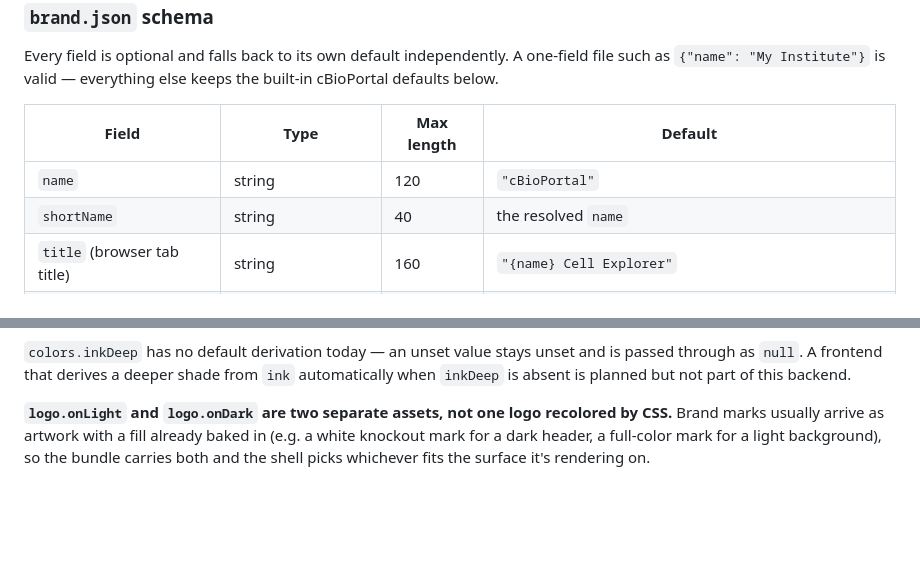
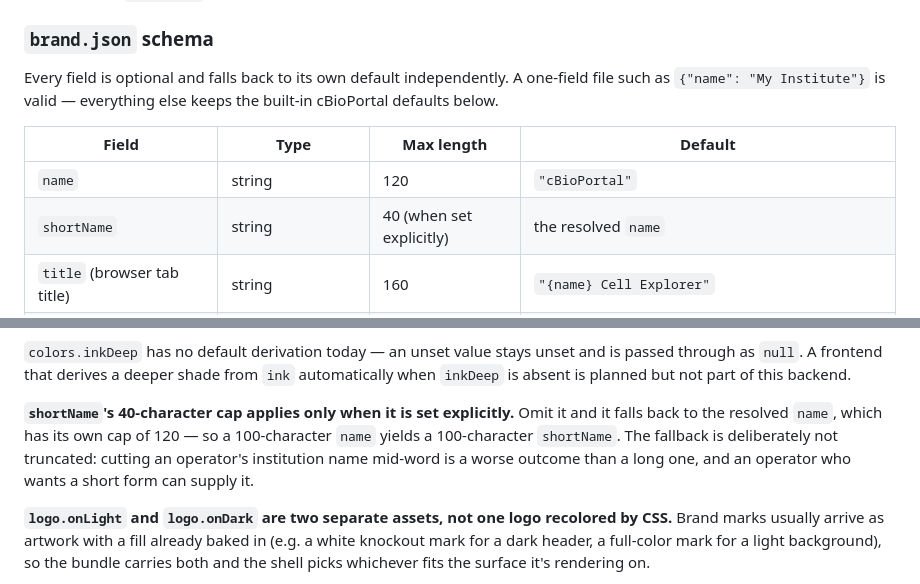
Before and after one commit to cBioPortal/cell-explorer-py, a Markdown page: README.md, 2 parts joined by grey strips. Rendered like a GitHub page; blank space fills up the shorter version.

Commit message:
docs(branding): correct the shortName cap
shortName falls back to the resolved name, which is capped at 120, so
{"name": "x"*120} yields a 120-character shortName while the table claimed
40. The fallback is deliberately not truncated — cutting an operator's
institution name mid-word is worse than a long one, and shortName can be set
explicitly — so document the cap as applying to an explicit value.

```diff
--- a/README.md
+++ b/README.md
@@ -172,7 +172,7 @@ cBioPortal defaults below.
 | Field | Type | Max length | Default |
 |---|---|---|---|
 | `name` | string | 120 | `"cBioPortal"` |
-| `shortName` | string | 40 | the resolved `name` |
+| `shortName` | string | 40 (when set explicitly) | the resolved `name` |
 | `title` (browser tab title) | string | 160 | `"{name} Cell Explorer"` |
 | `tagline` | string | 200 | `"Explore millions of cells in your browser."` |
 | `logoHref` | absolute `http(s)` URL | — | none (logo is not a link) |
@@ -203,6 +203,12 @@ follows it automatically; leave both unset and the two diverge.
 `colors.inkDeep` has no default derivation today — an unset value stays unset and is
 passed through as `null`. A frontend that derives a deeper shade from `ink`
 automatically when `inkDeep` is absent is planned but not part of this backend.
+
+**`shortName`'s 40-character cap applies only when it is set explicitly.** Omit it and
+it falls back to the resolved `name`, which has its own cap of 120 — so a 100-character
+`name` yields a 100-character `shortName`. The fallback is deliberately not truncated:
+cutting an operator's institution name mid-word is a worse outcome than a long one, and
+an operator who wants a short form can supply it.
 
 **`logo.onLight` and `logo.onDark` are two separate assets, not one logo recolored by
 CSS.** Brand marks usually arrive as artwork with a fill already baked in (e.g. a white
```
